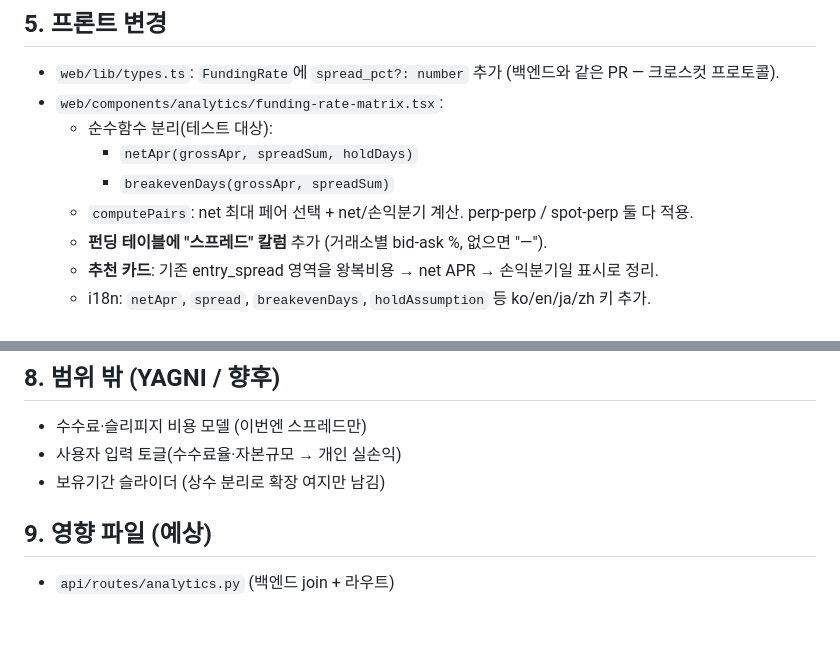
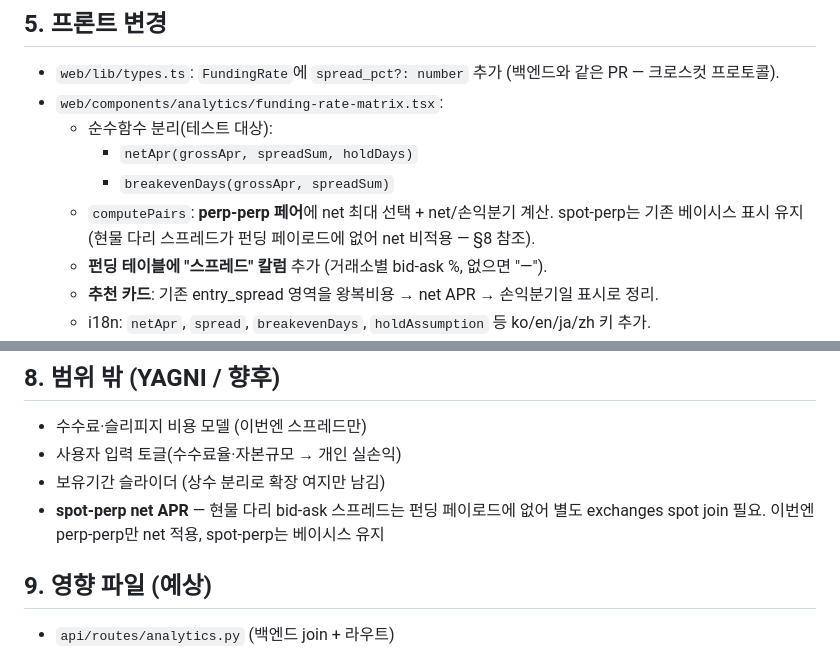
Before and after one commit to choiaewoooon/canton-hub, a Markdown page: docs/plans/2026-06-03-funding-net-apr-design.md, 2 parts joined by grey strips. GitHub-like rendering; blank space fills up the shorter version.

Commit message:
docs: 펀비 양빵 net APR 구현 계획 + 스펙 범위 조정(perp-perp만)

```diff
--- a/docs/plans/2026-06-03-funding-net-apr-design.md
+++ b/docs/plans/2026-06-03-funding-net-apr-design.md
@@ -55,7 +55,7 @@
   - 순수함수 분리(테스트 대상):
     - `netApr(grossApr, spreadSum, holdDays)`
     - `breakevenDays(grossApr, spreadSum)`
-  - `computePairs`: net 최대 페어 선택 + net/손익분기 계산. perp-perp / spot-perp 둘 다 적용.
+  - `computePairs`: **perp-perp 페어**에 net 최대 선택 + net/손익분기 계산. spot-perp는 기존 베이시스 표시 유지(현물 다리 스프레드가 펀딩 페이로드에 없어 net 비적용 — §8 참조).
   - **펀딩 테이블에 "스프레드" 칼럼** 추가 (거래소별 bid-ask %, 없으면 "—").
   - **추천 카드**: 기존 entry_spread 영역을 왕복비용 → net APR → 손익분기일 표시로 정리.
   - i18n: `netApr`, `spread`, `breakevenDays`, `holdAssumption` 등 ko/en/ja/zh 키 추가.
@@ -85,6 +85,7 @@
 - 수수료·슬리피지 비용 모델 (이번엔 스프레드만)
 - 사용자 입력 토글(수수료율·자본규모 → 개인 실손익)
 - 보유기간 슬라이더 (상수 분리로 확장 여지만 남김)
+- **spot-perp net APR** — 현물 다리 bid-ask 스프레드는 펀딩 페이로드에 없어 별도 exchanges spot join 필요. 이번엔 perp-perp만 net 적용, spot-perp는 베이시스 유지
 
 ## 9. 영향 파일 (예상)
 
```
Also changed, not shown: docs/plans/2026-06-03-funding-net-apr-impl-plan.md (added, +540 -0 lines).
